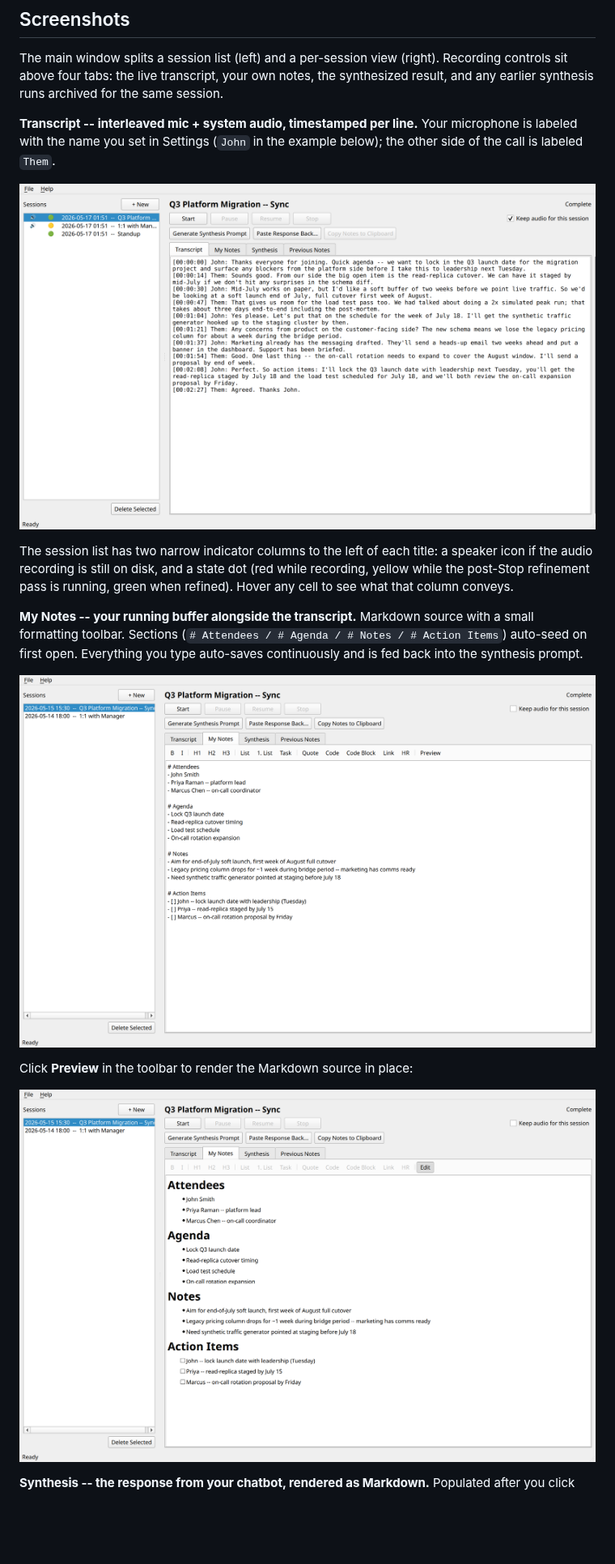
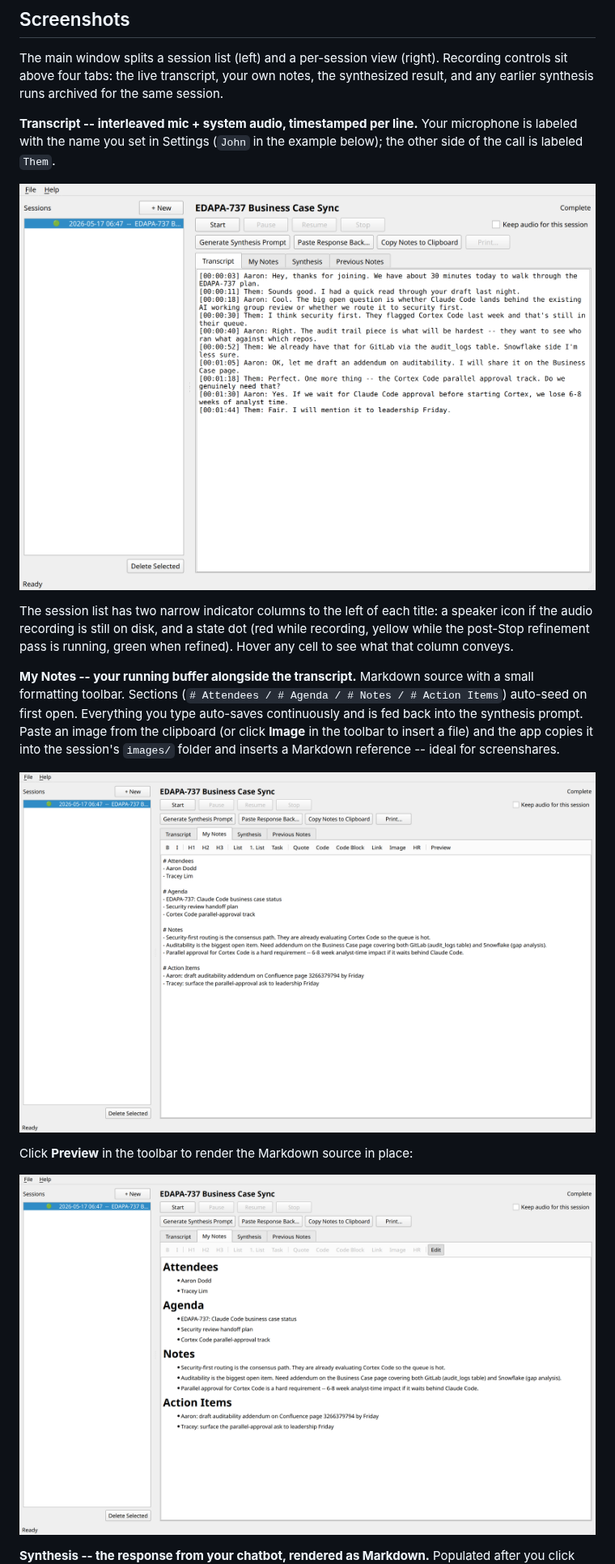
Before and after one commit to aarondodd/meeting-notetaker, a Markdown page: README.md, the part around one of its changes. Shown at 81% size. GitHub-like rendering; pictures changed too: docs/screenshots/01-main-transcript.png, docs/screenshots/02-main-my-notes-edit.png, docs/screenshots/03-main-my-notes-preview.png; blank space fills up the shorter version.

```diff
--- a/README.md
+++ b/README.md
@@ -51,6 +51,9 @@ column conveys.
 source with a small formatting toolbar. Sections (`# Attendees / # Agenda
 / # Notes / # Action Items`) auto-seed on first open. Everything you
 type auto-saves continuously and is fed back into the synthesis prompt.
+Paste an image from the clipboard (or click **Image** in the toolbar to
+insert a file) and the app copies it into the session's `images/` folder
+and inserts a Markdown reference -- ideal for screenshares.
 
 ![Main window -- My Notes (edit mode)](docs/screenshots/02-main-my-notes-edit.png)
 
```
Also changed, not shown: other parts of README.md (+24 -3 lines), docs/screenshots/04-main-synthesis.png, docs/screenshots/05-main-previous-notes.png.
